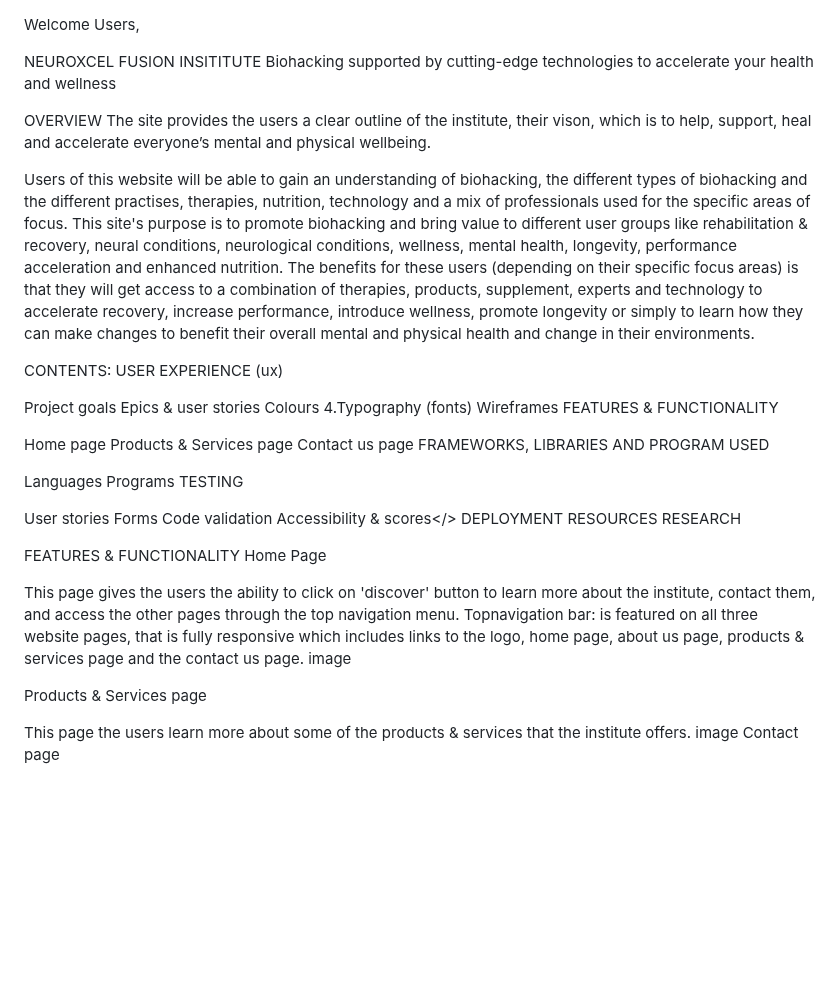
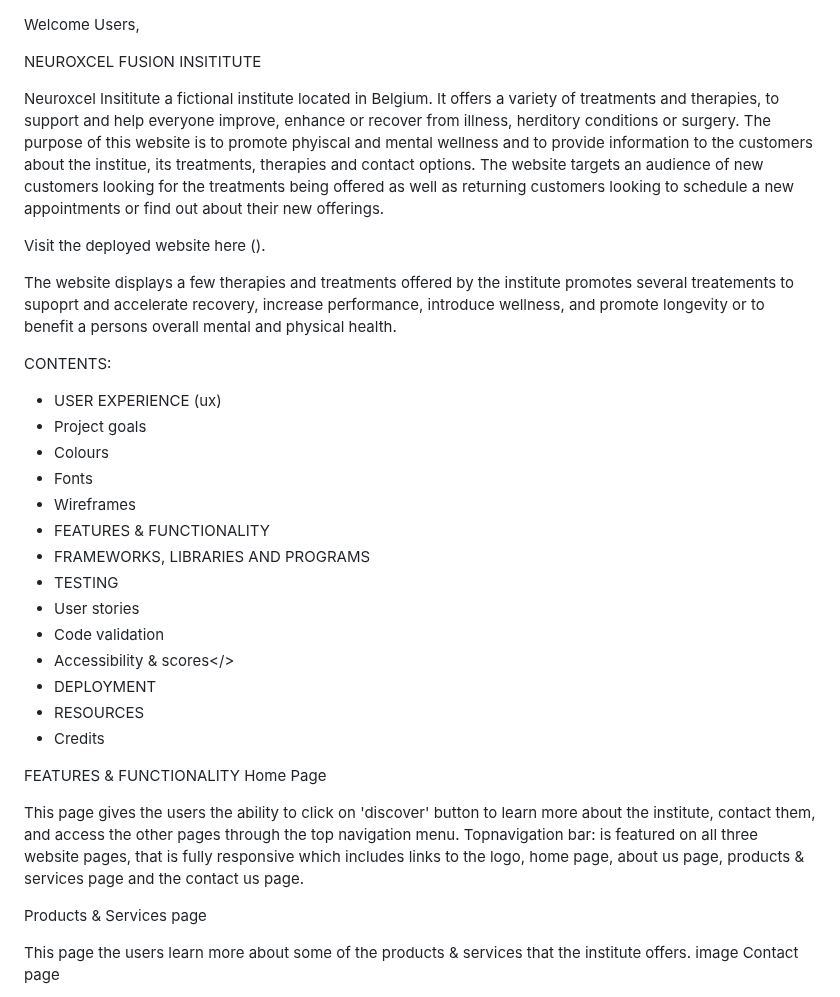
Before and after one commit to nw-0712/Project1-v2-nw, a Markdown page: README.md, the part around one of its changes. GitHub-like rendering; blank space fills up the shorter version.

```diff
--- a/README.md
+++ b/README.md
@@ -1,46 +1,37 @@
 Welcome Users,
 
 NEUROXCEL FUSION INSITITUTE
-Biohacking supported by cutting-edge technologies to accelerate your health and wellness
 
-OVERVIEW
-The site provides the users a clear outline of the institute, their vison, which is to help, support, heal and accelerate everyone’s mental and physical wellbeing.
+Neuroxcel Insititute a fictional institute located in Belgium. It offers a variety of treatments and therapies, to support and help everyone improve, enhance or recover from illness, herditory conditions or surgery.
+The purpose of this website is to promote phyiscal and mental wellness and to provide information to the customers about the institue, its treatments, therapies and contact options. The website targets an audience of new customers looking for the treatments being offered as well as returning customers looking to schedule a new appointments or find out about their new offerings.
 
-Users of this website will be able to gain an understanding of biohacking, the different types of biohacking and the different practises, therapies, nutrition, technology and a mix of professionals used for the specific areas of focus. This site's purpose is to promote biohacking and bring value to different user groups like rehabilitation & recovery, neural conditions, neurological conditions, wellness, mental health, longevity, performance acceleration and enhanced nutrition. The benefits for these users (depending on their specific focus areas) is that they will get access to a combination of therapies, products, supplement, experts and technology to accelerate recovery, increase performance, introduce wellness, promote longevity or simply to learn how they can make changes to benefit their overall mental and physical health and change in their environments.
+Visit the deployed website here ().
+
+
+The website displays a few therapies and treatments offered by the institute promotes several treatements to supoprt and accelerate recovery, increase performance, introduce wellness, and promote longevity or to benefit a persons overall mental and physical health.
 
 CONTENTS:
-USER EXPERIENCE (ux)
-
-Project goals
-Epics & user stories
-Colours
-4.Typography (fonts)
-Wireframes
-FEATURES & FUNCTIONALITY
-
-Home page
-Products & Services page
-Contact us page
-FRAMEWORKS, LIBRARIES AND PROGRAM USED
-
-Languages
-Programs
-TESTING
-
-User stories
-Forms
-Code validation
-Accessibility & scores</>
-DEPLOYMENT
-RESOURCES
-RESEARCH
+* USER EXPERIENCE (ux)
+* Project goals
+* Colours
+*  Fonts
+*  Wireframes
+*  FEATURES & FUNCTIONALITY
+*  FRAMEWORKS, LIBRARIES AND PROGRAMS
+*  TESTING
+*  User stories
+*  Code validation
+*  Accessibility & scores</>
+*  DEPLOYMENT
+*  RESOURCES
+*  Credits
 
 FEATURES & FUNCTIONALITY
 Home Page
 
 This page gives the users the ability to click on 'discover' button to learn more about the institute, contact them, and access the other pages through the top navigation menu.
 Topnavigation bar: is featured on all three website pages, that is fully responsive which includes links to the logo, home page, about us page, products & services page and the contact us page.
-image
+
 
 Products & Services page
 
```
Also changed, not shown: other parts of README.md (+16 -71 lines).
